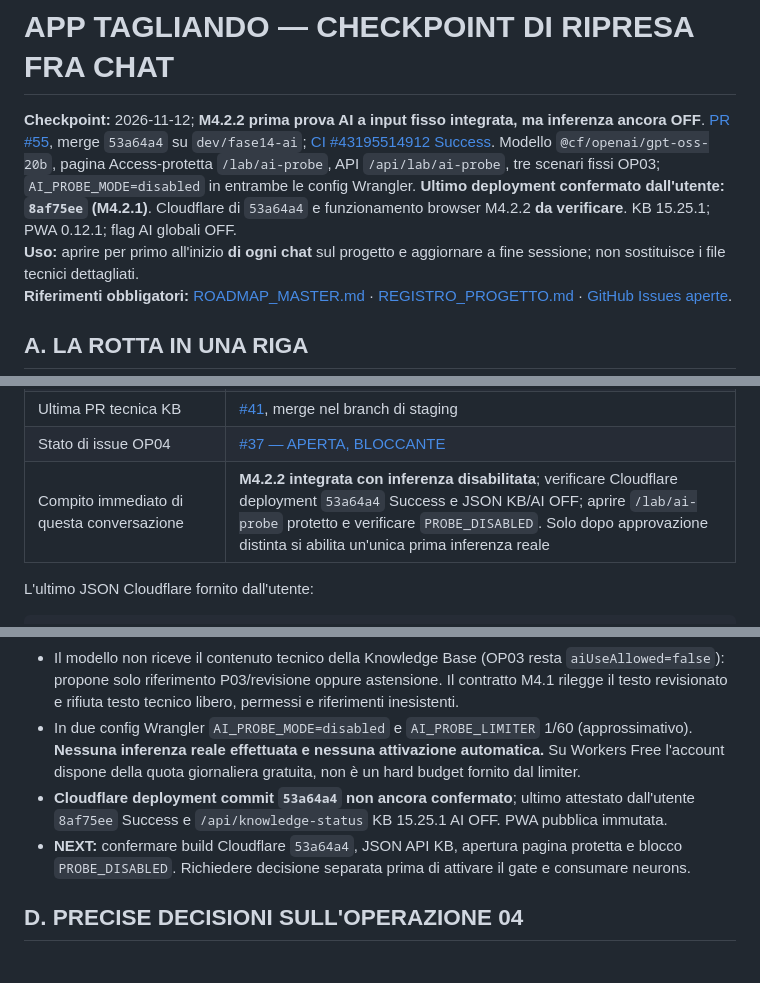
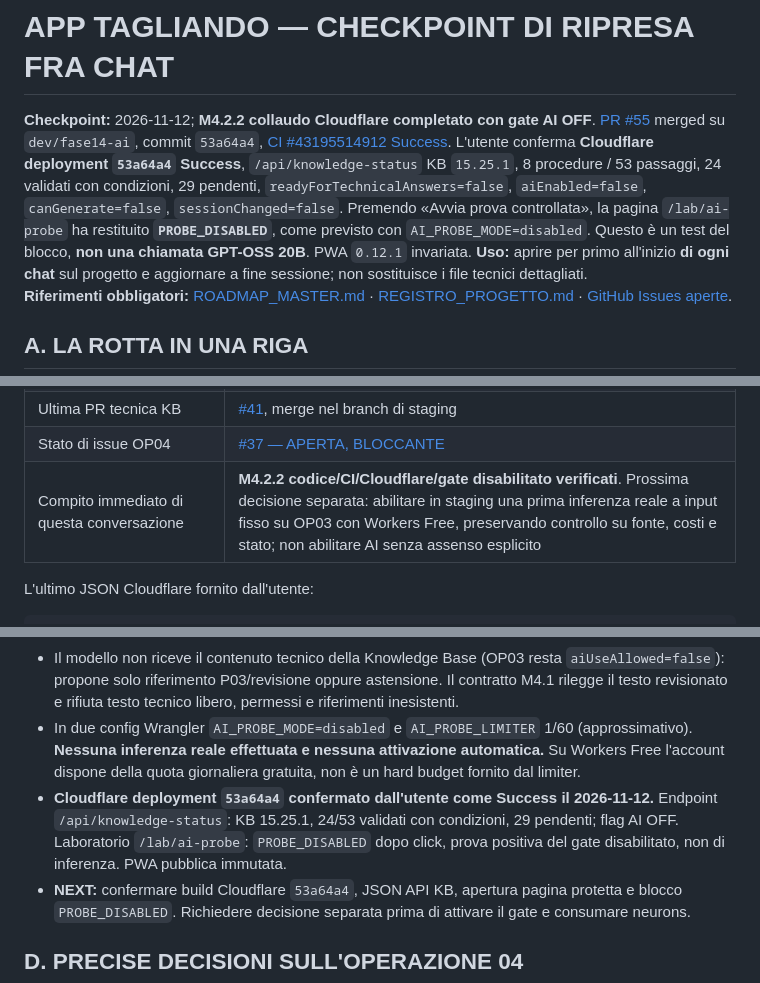
Before and after one commit to Lupus227/tagliando, a Markdown page: CHECKPOINT_RIPRESA.md, 3 parts joined by grey strips. Drawn GitHub-style; blank space fills up the shorter version.

Commit message:
GOV: confirm M4.2.2 Cloudflare success and disabled-gate browser test

```diff
--- a/CHECKPOINT_RIPRESA.md
+++ b/CHECKPOINT_RIPRESA.md
@@ -1,6 +1,6 @@
 # APP TAGLIANDO — CHECKPOINT DI RIPRESA FRA CHAT
 
-**Checkpoint:** 2026-11-12; **M4.2.2 prima prova AI a input fisso integrata, ma inferenza ancora OFF**. [PR #55](https://github.com/Lupus227/tagliando/pull/55), merge `53a64a4` su `dev/fase14-ai`; [CI #43195514912 Success](https://github.com/Lupus227/tagliando/actions/runs/43195514912). Modello `@cf/openai/gpt-oss-20b`, pagina Access-protetta `/lab/ai-probe`, API `/api/lab/ai-probe`, tre scenari fissi OP03; `AI_PROBE_MODE=disabled` in entrambe le config Wrangler. **Ultimo deployment confermato dall'utente: `8af75ee` (M4.2.1)**. Cloudflare di `53a64a4` e funzionamento browser M4.2.2 **da verificare**. KB 15.25.1; PWA 0.12.1; flag AI globali OFF.
+**Checkpoint:** 2026-11-12; **M4.2.2 collaudo Cloudflare completato con gate AI OFF**. [PR #55](https://github.com/Lupus227/tagliando/pull/55) merged su `dev/fase14-ai`, commit `53a64a4`, [CI #43195514912 Success](https://github.com/Lupus227/tagliando/actions/runs/43195514912). L'utente conferma **Cloudflare deployment `53a64a4` Success**, `/api/knowledge-status` KB `15.25.1`, 8 procedure / 53 passaggi, 24 validati con condizioni, 29 pendenti, `readyForTechnicalAnswers=false`, `aiEnabled=false`, `canGenerate=false`, `sessionChanged=false`. Premendo «Avvia prova controllata», la pagina `/lab/ai-probe` ha restituito **`PROBE_DISABLED`**, come previsto con `AI_PROBE_MODE=disabled`. Questo è un test del blocco, **non una chiamata GPT-OSS 20B**. PWA `0.12.1` invariata.
 **Uso:** aprire per primo all'inizio **di ogni chat** sul progetto e aggiornare a fine sessione; non sostituisce i file tecnici dettagliati.
 **Riferimenti obbligatori:** [ROADMAP_MASTER.md](ROADMAP_MASTER.md) · [REGISTRO_PROGETTO.md](REGISTRO_PROGETTO.md) · [GitHub Issues aperte](https://github.com/Lupus227/tagliando/issues?q=is%3Aissue+is%3Aopen).
 
@@ -46,7 +46,7 @@
 | Comprensione libera con AI | **NON implementata**; la console restituisce esclusivamente testi validati dopo controlli deterministici |
 | Ultima PR tecnica KB | [#41](https://github.com/Lupus227/tagliando/pull/41), merge nel branch di staging |
 | Stato di issue OP04 | [#37 — APERTA, BLOCCANTE](https://github.com/Lupus227/tagliando/issues/37) |
-| Compito immediato di questa conversazione | **M4.2.2 integrata con inferenza disabilitata**; verificare Cloudflare deployment `53a64a4` Success e JSON KB/AI OFF; aprire `/lab/ai-probe` protetto e verificare `PROBE_DISABLED`. Solo dopo approvazione distinta si abilita un'unica prima inferenza reale |
+| Compito immediato di questa conversazione | **M4.2.2 codice/CI/Cloudflare/gate disabilitato verificati**. Prossima decisione separata: abilitare in staging una prima inferenza reale a input fisso su OP03 con Workers Free, preservando controllo su fonte, costi e stato; non abilitare AI senza assenso esplicito |
 
 L'ultimo JSON Cloudflare fornito dall'utente:
 
@@ -117,7 +117,7 @@ L'ultimo JSON Cloudflare fornito dall'utente:
 - Nuova pagina staging `/lab/ai-probe` con API `/api/lab/ai-probe`, Cloudflare Access + origin esatta + limiter dedicato. Tre scenari immutabili: P03 carta (selettore modello), P01 coperchio bloccato (arresto prima del modello), domanda fuori ambito (rifiuto prima del modello). Nessun input libero.
 - Il modello non riceve il contenuto tecnico della Knowledge Base (OP03 resta `aiUseAllowed=false`): propone solo riferimento P03/revisione oppure astensione. Il contratto M4.1 rilegge il testo revisionato e rifiuta testo tecnico libero, permessi e riferimenti inesistenti.
 - In due config Wrangler `AI_PROBE_MODE=disabled` e `AI_PROBE_LIMITER` 1/60 (approssimativo). **Nessuna inferenza reale effettuata e nessuna attivazione automatica.** Su Workers Free l'account dispone della quota giornaliera gratuita, non è un hard budget fornito dal limiter.
-- **Cloudflare deployment commit `53a64a4` non ancora confermato**; ultimo attestato dall'utente `8af75ee` Success e `/api/knowledge-status` KB 15.25.1 AI OFF. PWA pubblica immutata.
+- **Cloudflare deployment `53a64a4` confermato dall'utente come Success il 2026-11-12.** Endpoint `/api/knowledge-status`: KB 15.25.1, 24/53 validati con condizioni, 29 pendenti; flag AI OFF. Laboratorio `/lab/ai-probe`: `PROBE_DISABLED` dopo click, prova positiva del gate disabilitato, non di inferenza. PWA pubblica immutata.
 - **NEXT:** confermare build Cloudflare `53a64a4`, JSON API KB, apertura pagina protetta e blocco `PROBE_DISABLED`. Richiedere decisione separata prima di attivare il gate e consumare neurons.
 
 ## D. PRECISE DECISIONI SULL'OPERAZIONE 04
```
Also changed, not shown: other parts of CHECKPOINT_RIPRESA.md (+2 -2 lines).
